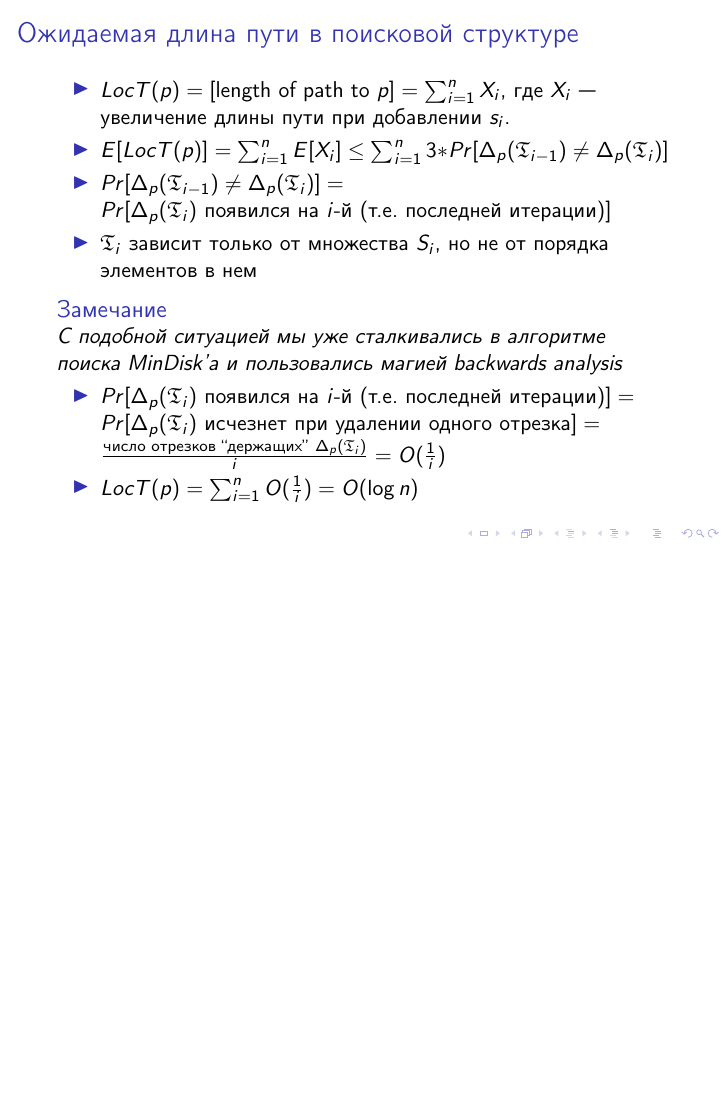
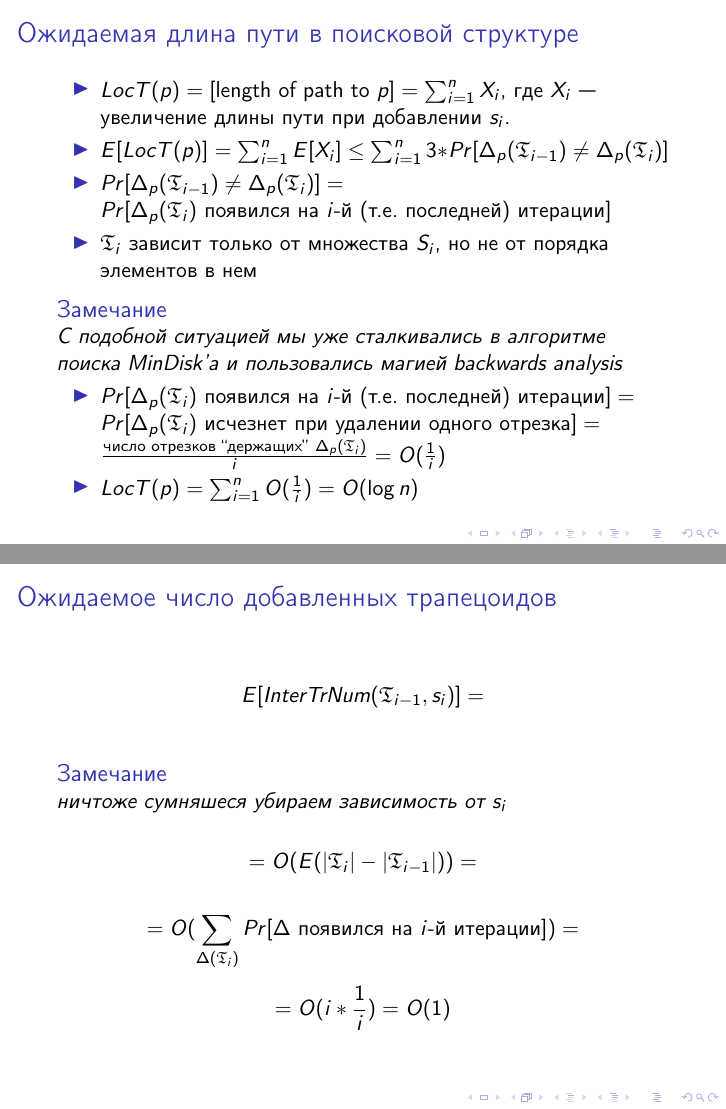
Before and after one commit to AndreyG/CG-Lecture-Notes, LaTeX slides (trapezoidal-map/slides.tex): page 31 of 31 before the commit and pages 31 and 35 of 35 after it, the two joined at a grey line, the shorter picture padded with empty space. Compiled offline with pdfLaTeX.

Commit message:
+ оценка занимаемого места

```diff
--- a/trapezoidal-map/slides.tex
+++ b/trapezoidal-map/slides.tex
@@ -269,4 +269,19 @@
     \end{itemize}
 \end{frame}
 
+\begin{frame}
+    \frametitle{Ожидаемое число добавленных трапецоидов}
+
+    $$E[InterTrNum(\mathfrak{T}_{i-1}, s_i)] =$$
+    \pause
+    \begin{remark}
+        ничтоже сумняшеся убираем зависимость от $s_i$
+    \end{remark}
+        $$= O(E(|\mathfrak{T}_{i}| - |\mathfrak{T}_{i - 1}|)) = $$
+    \pause
+        $$= O(\sum_{\Delta(\mathfrak{T}_i)} Pr[\Delta \text{ появился на } i \text{-й итерации}]) = $$
+    \pause
+        $$= O(i * \frac{1}{i}) = O(1)$$
+\end{frame}
+
 \end{document}
```
Also changed, not shown: trapezoidal-map/slides.tex (4 more changed lines).
